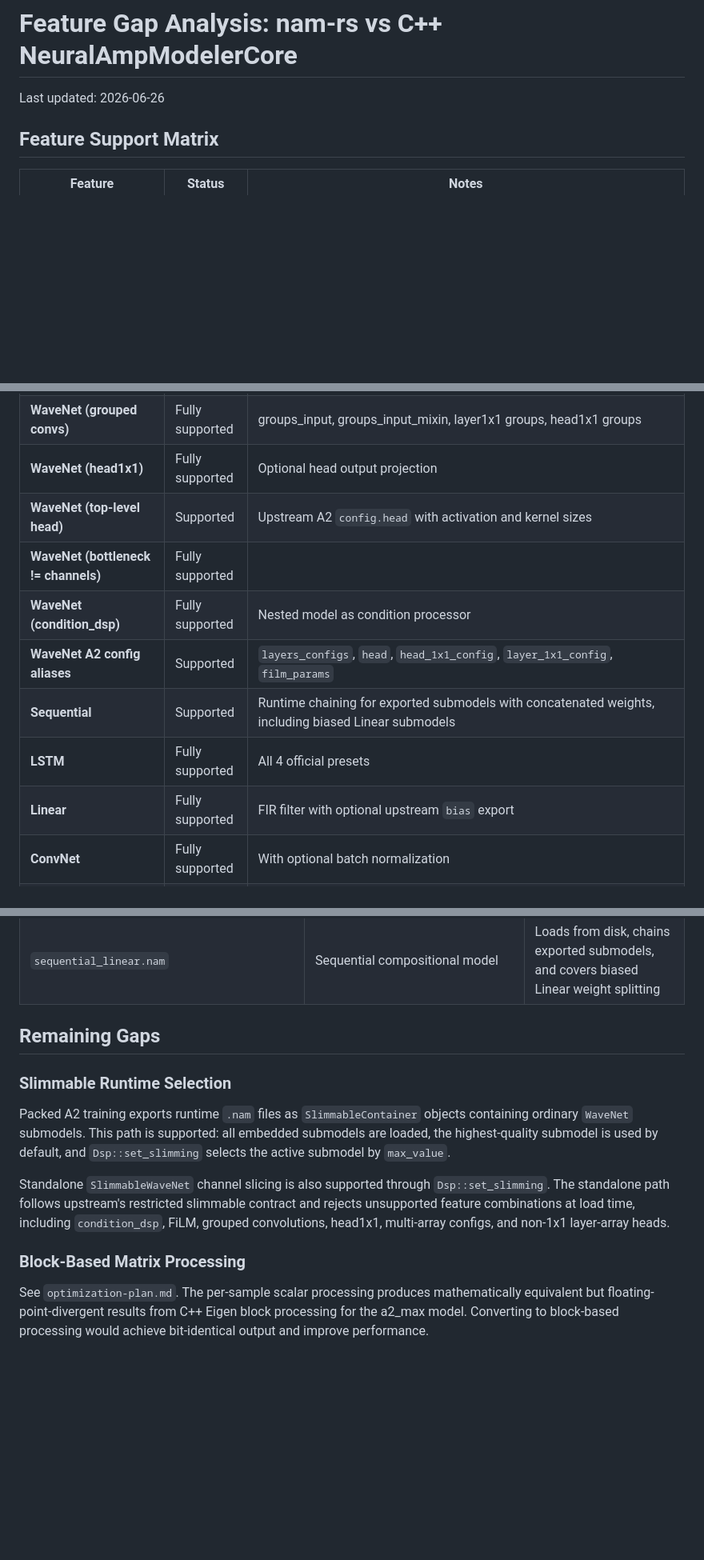
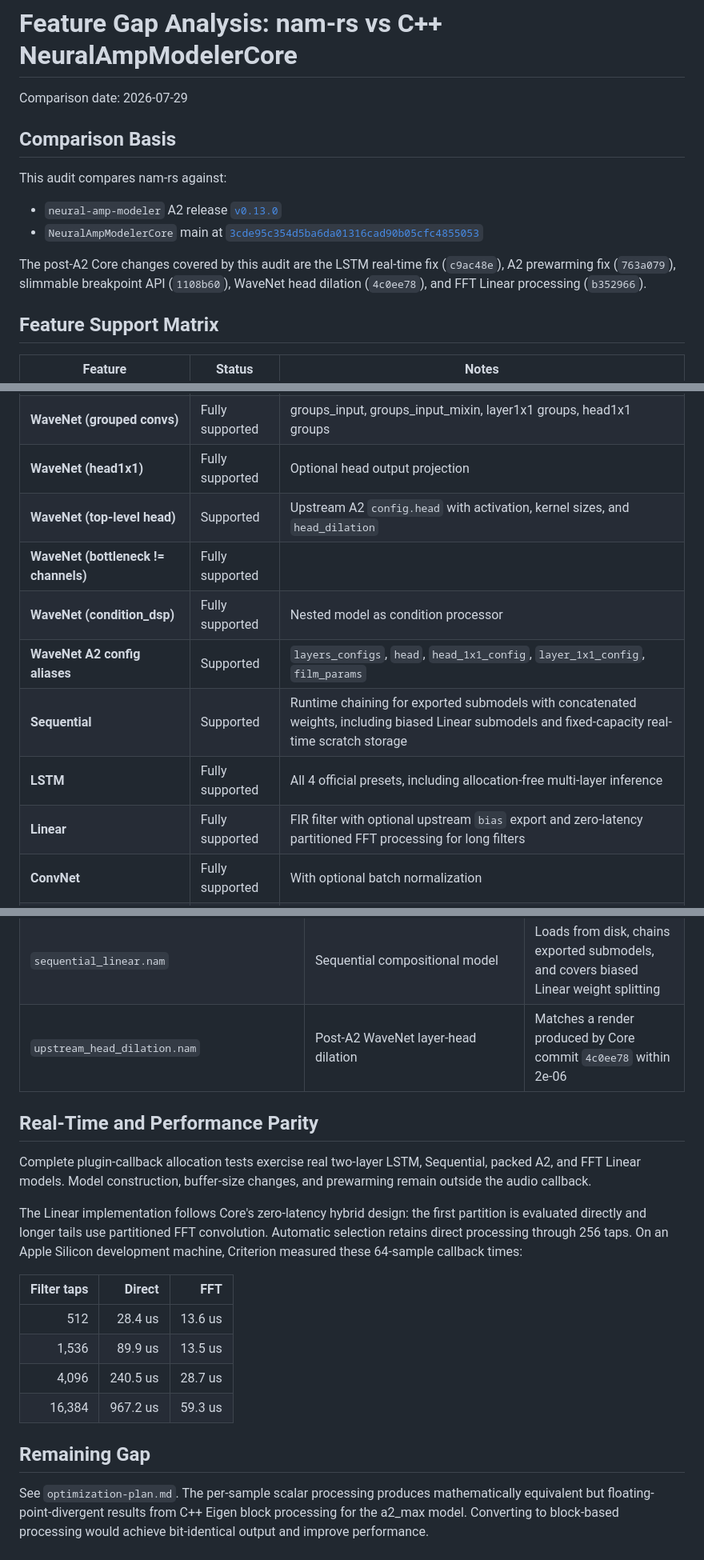
Before and after one commit to joshburgess/nam-rs, a Markdown page: docs/feature-gap-analysis.md, 3 parts joined by grey strips. Shown at 80% size. Rendered like a GitHub page; blank space fills up the shorter version.

Commit message:
docs: pin post-A2 parity audit

```diff
--- a/docs/feature-gap-analysis.md
+++ b/docs/feature-gap-analysis.md
@@ -1,6 +1,20 @@
 # Feature Gap Analysis: nam-rs vs C++ NeuralAmpModelerCore
 
-Last updated: 2026-06-26
+Comparison date: 2026-07-29
+
+## Comparison Basis
+
+This audit compares nam-rs against:
+
+- `neural-amp-modeler` A2 release
+  [`v0.13.0`](https://github.com/sdatkinson/neural-amp-modeler/tree/f26112906de06ec6b796ad6d1982e29eed83144e)
+- `NeuralAmpModelerCore` main at
+  [`3cde95c354d5ba6da01316cad90b05cfc4855053`](https://github.com/sdatkinson/NeuralAmpModelerCore/tree/3cde95c354d5ba6da01316cad90b05cfc4855053)
+
+The post-A2 Core changes covered by this audit are the LSTM real-time fix
+(`c9ac48e`), A2 prewarming fix (`763a079`), slimmable breakpoint API
+(`1108b60`), WaveNet head dilation (`4c0ee78`), and FFT Linear processing
+(`b352966`).
 
 ## Feature Support Matrix
 
@@ -13,13 +27,13 @@ Last updated: 2026-06-26
 | **WaveNet (FiLM)** | Fully supported | All 8 FiLM positions with shift and groups |
 | **WaveNet (grouped convs)** | Fully supported | groups_input, groups_input_mixin, layer1x1 groups, head1x1 groups |
 | **WaveNet (head1x1)** | Fully supported | Optional head output projection |
-| **WaveNet (top-level head)** | Supported | Upstream A2 `config.head` with activation and kernel sizes |
+| **WaveNet (top-level head)** | Supported | Upstream A2 `config.head` with activation, kernel sizes, and `head_dilation` |
 | **WaveNet (bottleneck != channels)** | Fully supported | |
 | **WaveNet (condition_dsp)** | Fully supported | Nested model as condition processor |
 | **WaveNet A2 config aliases** | Supported | `layers_configs`, `head`, `head_1x1_config`, `layer_1x1_config`, `film_params` |
-| **Sequential** | Supported | Runtime chaining for exported submodels with concatenated weights, including biased Linear submodels |
-| **LSTM** | Fully supported | All 4 official presets |
-| **Linear** | Fully supported | FIR filter with optional upstream `bias` export |
+| **Sequential** | Supported | Runtime chaining for exported submodels with concatenated weights, including biased Linear submodels and fixed-capacity real-time scratch storage |
+| **LSTM** | Fully supported | All 4 official presets, including allocation-free multi-layer inference |
+| **Linear** | Fully supported | FIR filter with optional upstream `bias` export and zero-latency partitioned FFT processing for long filters |
 | **ConvNet** | Fully supported | With optional batch normalization |
 | **Tanh, ReLU, Sigmoid, SiLU** | Supported | |
 | **HardTanh, LeakyReLU** | Supported | |
@@ -49,15 +64,27 @@ Last updated: 2026-06-26
 | `upstream_packed_a2_export.nam` | Upstream `PackedWaveNet.export_container` output | Loads from disk, validates exact `SlimmableContainer` shape, and matches upstream reference render through the largest submodel |
 | `upstream_full_packed_a2_trained.nam` | Upstream `nam.train.full.main` packed-training output | Loads from disk and validates trained packed export shape, including compensated `head_scale` weights |
 | `sequential_linear.nam` | Sequential compositional model | Loads from disk, chains exported submodels, and covers biased Linear weight splitting |
+| `upstream_head_dilation.nam` | Post-A2 WaveNet layer-head dilation | Matches a render produced by Core commit `4c0ee78` within 2e-06 |
 
-## Remaining Gaps
+## Real-Time and Performance Parity
 
-### Slimmable Runtime Selection
+Complete plugin-callback allocation tests exercise real two-layer LSTM,
+Sequential, packed A2, and FFT Linear models. Model construction, buffer-size
+changes, and prewarming remain outside the audio callback.
 
-Packed A2 training exports runtime `.nam` files as `SlimmableContainer` objects containing ordinary `WaveNet` submodels. This path is supported: all embedded submodels are loaded, the highest-quality submodel is used by default, and `Dsp::set_slimming` selects the active submodel by `max_value`.
+The Linear implementation follows Core's zero-latency hybrid design: the first
+partition is evaluated directly and longer tails use partitioned FFT
+convolution. Automatic selection retains direct processing through 256 taps.
+On an Apple Silicon development machine, Criterion measured these 64-sample
+callback times:
 
-Standalone `SlimmableWaveNet` channel slicing is also supported through `Dsp::set_slimming`. The standalone path follows upstream's restricted slimmable contract and rejects unsupported feature combinations at load time, including `condition_dsp`, FiLM, grouped convolutions, head1x1, multi-array configs, and non-1x1 layer-array heads.
+| Filter taps | Direct | FFT |
+|------------:|-------:|----:|
+| 512 | 28.4 us | 13.6 us |
+| 1,536 | 89.9 us | 13.5 us |
+| 4,096 | 240.5 us | 28.7 us |
+| 16,384 | 967.2 us | 59.3 us |
 
-### Block-Based Matrix Processing
+## Remaining Gap
 
 See `optimization-plan.md`. The per-sample scalar processing produces mathematically equivalent but floating-point-divergent results from C++ Eigen block processing for the a2_max model. Converting to block-based processing would achieve bit-identical output and improve performance.
```
Also changed, not shown: other parts of docs/feature-gap-analysis.md (+4 -3 lines), README.md (+6 -4 lines).
